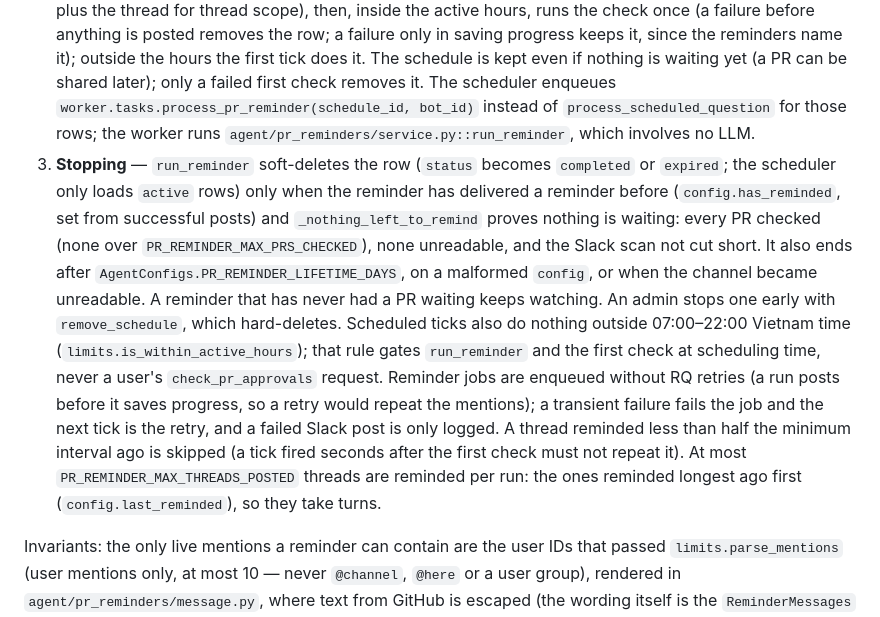
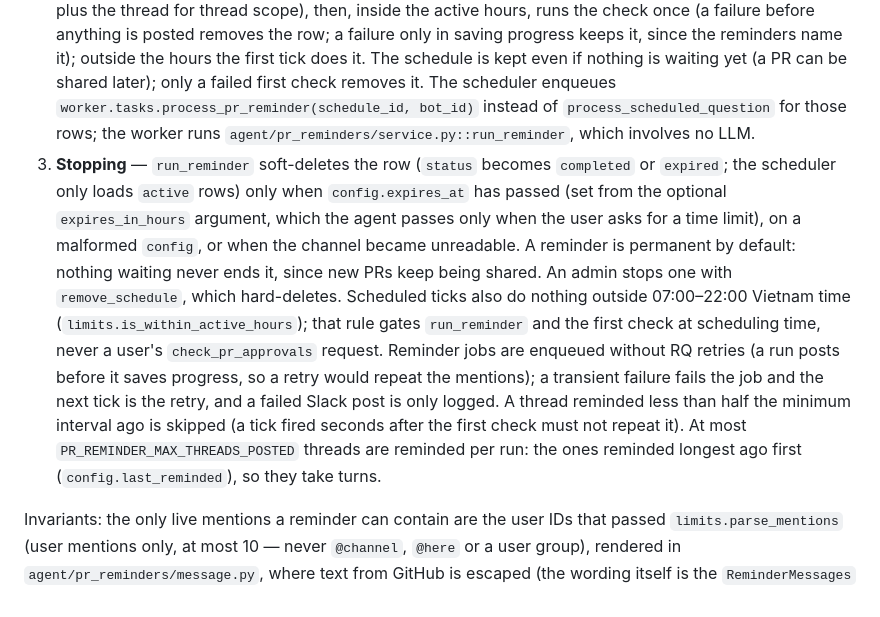
Before and after one commit to HungNguyen501/agentic-slack-bot, a Markdown page: .claude/rules/architecture.md, the part around the change. GitHub-like rendering.

Commit message:
Update arch

```diff
--- a/.claude/rules/architecture.md
+++ b/.claude/rules/architecture.md
@@ -104,6 +104,6 @@ Design: [docs/pr_review_reminders.md](../../docs/pr_review_reminders.md). Checks
 
 1. **One-off** — `check_pr_approvals(scope, lookback_hours?, pr_urls?)` reads the thread (`conversations.replies`) or the channel's recent top-level messages (`conversations.history`), extracts PR links (also from attachments and blocks), asks GitHub for `reviewDecision` in one GraphQL query, and posts one reminder per thread that has a PR waiting for review. The tool posts the reminders itself (the LLM never rewrites them) and returns a short summary for the agent to relay.
 2. **Recurring** — `schedule_pr_reminder(cron, scope, mentions, ...)` inserts a `schedules` row with `kind = 'pr_reminder'` and its settings in `config` (`common/configs.py::ReminderConfig`), (the duplicate check, the per-channel quota and the insert happen in one transaction under an advisory lock; a repeated request returns the existing reminder instead of creating another: same bot, watched channel, scope and people, plus the thread for thread scope), then, inside the active hours, runs the check once (a failure before anything is posted removes the row; a failure only in saving progress keeps it, since the reminders name it); outside the hours the first tick does it. The schedule is kept even if nothing is waiting yet (a PR can be shared later); only a failed first check removes it. The scheduler enqueues `worker.tasks.process_pr_reminder(schedule_id, bot_id)` instead of `process_scheduled_question` for those rows; the worker runs `agent/pr_reminders/service.py::run_reminder`, which involves no LLM.
-3. **Stopping** — `run_reminder` soft-deletes the row (`status` becomes `completed` or `expired`; the scheduler only loads `active` rows) only when the reminder has delivered a reminder before (`config.has_reminded`, set from successful posts) and `_nothing_left_to_remind` proves nothing is waiting: every PR checked (none over `PR_REMINDER_MAX_PRS_CHECKED`), none unreadable, and the Slack scan not cut short. It also ends after `AgentConfigs.PR_REMINDER_LIFETIME_DAYS`, on a malformed `config`, or when the channel became unreadable. A reminder that has never had a PR waiting keeps watching. An admin stops one early with `remove_schedule`, which hard-deletes. Scheduled ticks also do nothing outside 07:00–22:00 Vietnam time (`limits.is_within_active_hours`); that rule gates `run_reminder` and the first check at scheduling time, never a user's `check_pr_approvals` request. Reminder jobs are enqueued without RQ retries (a run posts before it saves progress, so a retry would repeat the mentions); a transient failure fails the job and the next tick is the retry, and a failed Slack post is only logged. A thread reminded less than half the minimum interval ago is skipped (a tick fired seconds after the first check must not repeat it). At most `PR_REMINDER_MAX_THREADS_POSTED` threads are reminded per run: the ones reminded longest ago first (`config.last_reminded`), so they take turns.
+3. **Stopping** — `run_reminder` soft-deletes the row (`status` becomes `completed` or `expired`; the scheduler only loads `active` rows) only when `config.expires_at` has passed (set from the optional `expires_in_hours` argument, which the agent passes only when the user asks for a time limit), on a malformed `config`, or when the channel became unreadable. A reminder is permanent by default: nothing waiting never ends it, since new PRs keep being shared. An admin stops one with `remove_schedule`, which hard-deletes. Scheduled ticks also do nothing outside 07:00–22:00 Vietnam time (`limits.is_within_active_hours`); that rule gates `run_reminder` and the first check at scheduling time, never a user's `check_pr_approvals` request. Reminder jobs are enqueued without RQ retries (a run posts before it saves progress, so a retry would repeat the mentions); a transient failure fails the job and the next tick is the retry, and a failed Slack post is only logged. A thread reminded less than half the minimum interval ago is skipped (a tick fired seconds after the first check must not repeat it). At most `PR_REMINDER_MAX_THREADS_POSTED` threads are reminded per run: the ones reminded longest ago first (`config.last_reminded`), so they take turns.
 
 Invariants: the only live mentions a reminder can contain are the user IDs that passed `limits.parse_mentions` (user mentions only, at most 10 — never `@channel`, `@here` or a user group), rendered in `agent/pr_reminders/message.py`, where text from GitHub is escaped (the wording itself is the `ReminderMessages` config class in `common/configs.py`). `worker.tasks.reply_to_mention` strips only the bot's own mention, so the requester's @mentions reach the agent. The bot's own messages are skipped when scanning (matched on `app_id`), or its reminders would keep PRs "alive". The reminder job reuses the existing `scheduler:last_fired:{sha256[:16]}` Redis key pattern (hashing `pr_reminder:{id}:{cron}`), so no new key.
```
